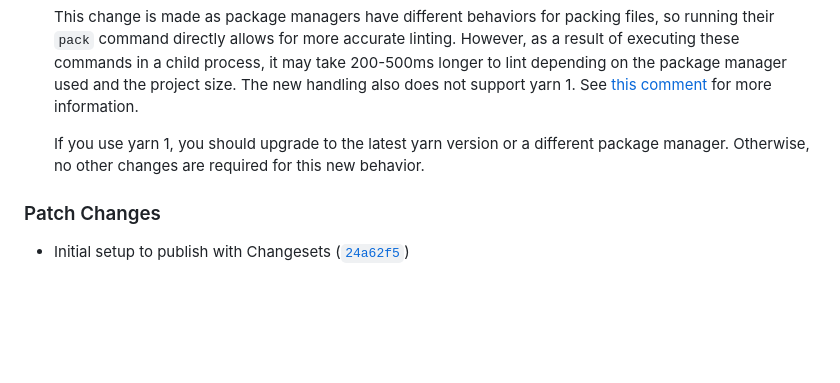
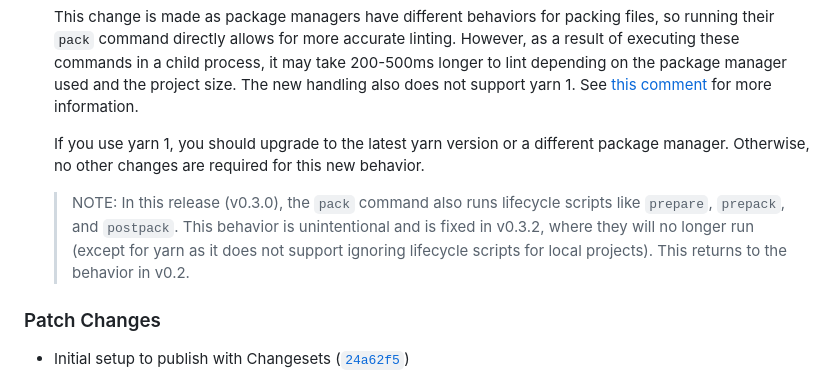
Before and after one commit to bluwy/publint, a Markdown page: packages/publint/CHANGELOG.md, the part around the change. Drawn GitHub-style; blank space fills up the shorter version.

Commit message:
Update publint v0.3.0 changelog
ref #129

```diff
--- a/packages/publint/CHANGELOG.md
+++ b/packages/publint/CHANGELOG.md
@@ -35,6 +35,8 @@
 
   If you use yarn 1, you should upgrade to the latest yarn version or a different package manager. Otherwise, no other changes are required for this new behavior.
 
+  > NOTE: In this release (v0.3.0), the `pack` command also runs lifecycle scripts like `prepare`, `prepack`, and `postpack`. This behavior is unintentional and is fixed in v0.3.2, where they will no longer run (except for yarn as it does not support ignoring lifecycle scripts for local projects). This returns to the behavior in v0.2.
+
 ### Patch Changes
 
 - Initial setup to publish with Changesets ([`24a62f5`](https://github.com/publint/publint/commit/24a62f57dd1e5fc6e6410d3e2f99811475b61480))
```
